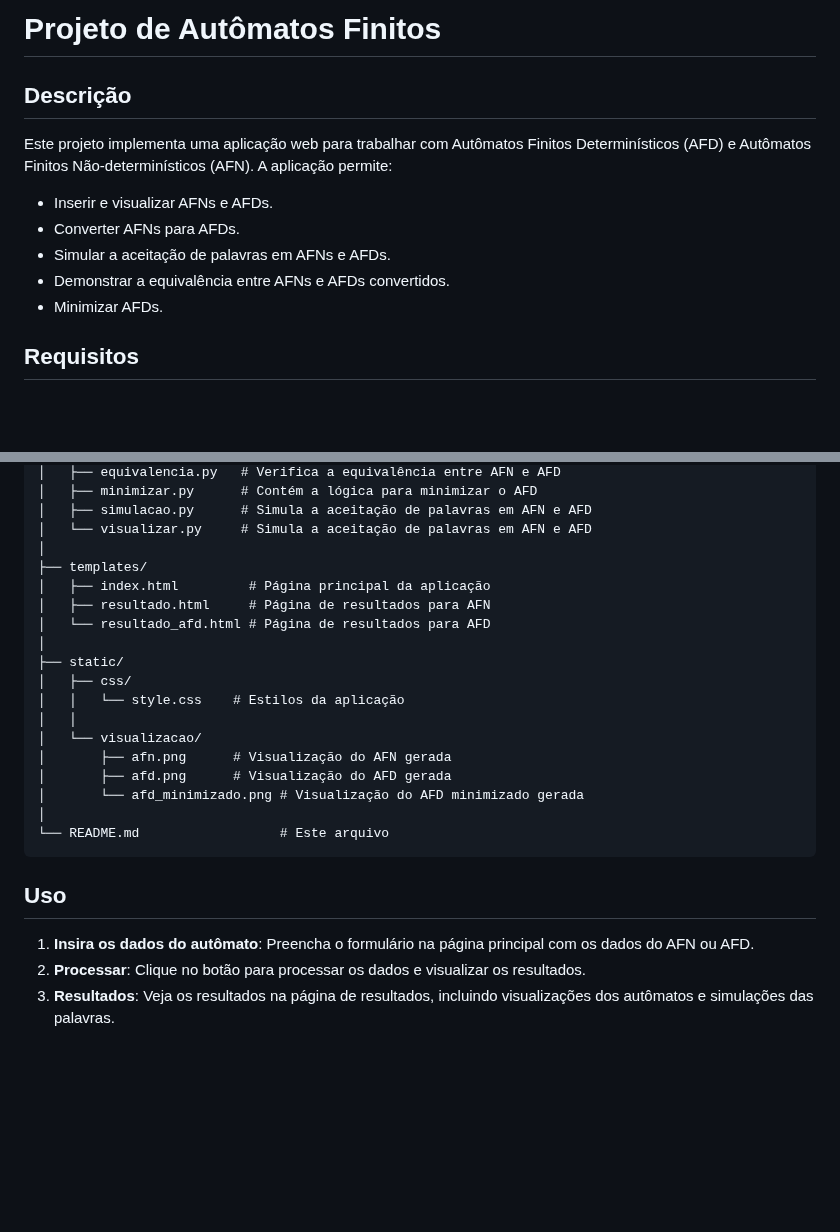
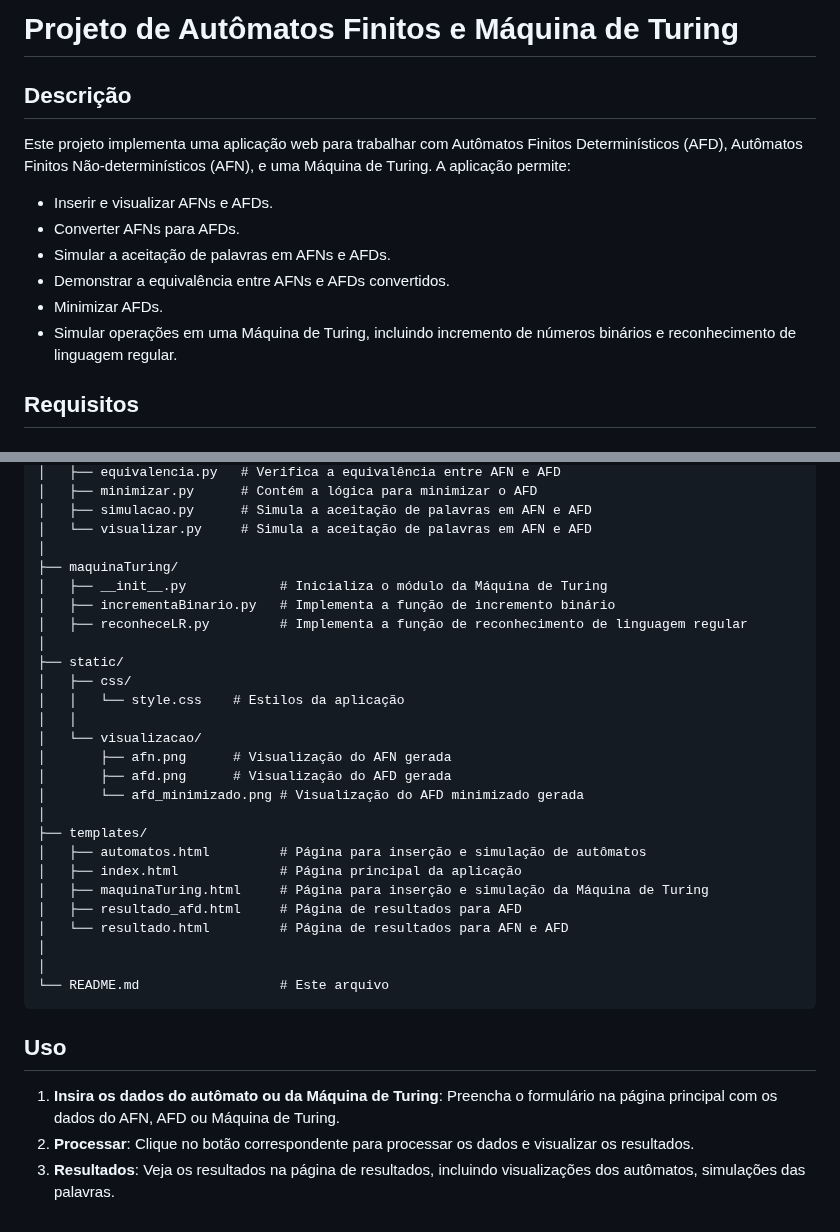
Before and after one commit to eduardohso/projetoAutomatos-teoriaDaComputacao, a Markdown page: README.md, 2 parts joined by grey strips. Rendered like a GitHub page; blank space fills up the shorter version.

````diff
--- a/README.md
+++ b/README.md
@@ -1,13 +1,16 @@
 
-# Projeto de Autômatos Finitos
+# Projeto de Autômatos Finitos e Máquina de Turing
 
 ## Descrição
-Este projeto implementa uma aplicação web para trabalhar com Autômatos Finitos Determinísticos (AFD) e Autômatos Finitos Não-determinísticos (AFN). A aplicação permite:
+Este projeto implementa uma aplicação web para trabalhar com Autômatos Finitos Determinísticos (AFD), Autômatos Finitos Não-determinísticos (AFN), e uma Máquina de Turing. A aplicação permite:
+
 - Inserir e visualizar AFNs e AFDs.
 - Converter AFNs para AFDs.
 - Simular a aceitação de palavras em AFNs e AFDs.
 - Demonstrar a equivalência entre AFNs e AFDs convertidos.
 - Minimizar AFDs.
+- Simular operações em uma Máquina de Turing, incluindo incremento de números binários e reconhecimento de linguagem regular.
+
 
 ## Requisitos
 
@@ -103,10 +144,10 @@ projetoAutomatos-teoriaDaComputacao/
 │   ├── simulacao.py      # Simula a aceitação de palavras em AFN e AFD
 │   └── visualizar.py     # Simula a aceitação de palavras em AFN e AFD
 │
-├── templates/
-│   ├── index.html         # Página principal da aplicação
-│   ├── resultado.html     # Página de resultados para AFN
-│   └── resultado_afd.html # Página de resultados para AFD
+├── maquinaTuring/
+│   ├── __init__.py            # Inicializa o módulo da Máquina de Turing
+│   ├── incrementaBinario.py   # Implementa a função de incremento binário
+│   ├── reconheceLR.py         # Implementa a função de reconhecimento de linguagem regular
 │
 ├── static/
 │   ├── css/
@@ -117,10 +158,19 @@ projetoAutomatos-teoriaDaComputacao/
 │       ├── afd.png      # Visualização do AFD gerada
 │       └── afd_minimizado.png # Visualização do AFD minimizado gerada
 │
+├── templates/
+│   ├── automatos.html         # Página para inserção e simulação de autômatos
+│   ├── index.html             # Página principal da aplicação
+│   ├── maquinaTuring.html     # Página para inserção e simulação da Máquina de Turing
+│   ├── resultado_afd.html     # Página de resultados para AFD
+│   └── resultado.html         # Página de resultados para AFN e AFD
+│
+│
 └── README.md                  # Este arquivo
 ```
 
 ## Uso
-1. **Insira os dados do autômato**: Preencha o formulário na página principal com os dados do AFN ou AFD.
-2. **Processar**: Clique no botão para processar os dados e visualizar os resultados.
-3. **Resultados**: Veja os resultados na página de resultados, incluindo visualizações dos autômatos e simulações das palavras.
+
+1. **Insira os dados do autômato ou da Máquina de Turing**: Preencha o formulário na página principal com os dados do AFN, AFD ou Máquina de Turing.
+2. **Processar**: Clique no botão correspondente para processar os dados e visualizar os resultados.
+3. **Resultados**: Veja os resultados na página de resultados, incluindo visualizações dos autômatos, simulações das palavras.
````
Also changed, not shown: other parts of README.md (+38 -0 lines).
